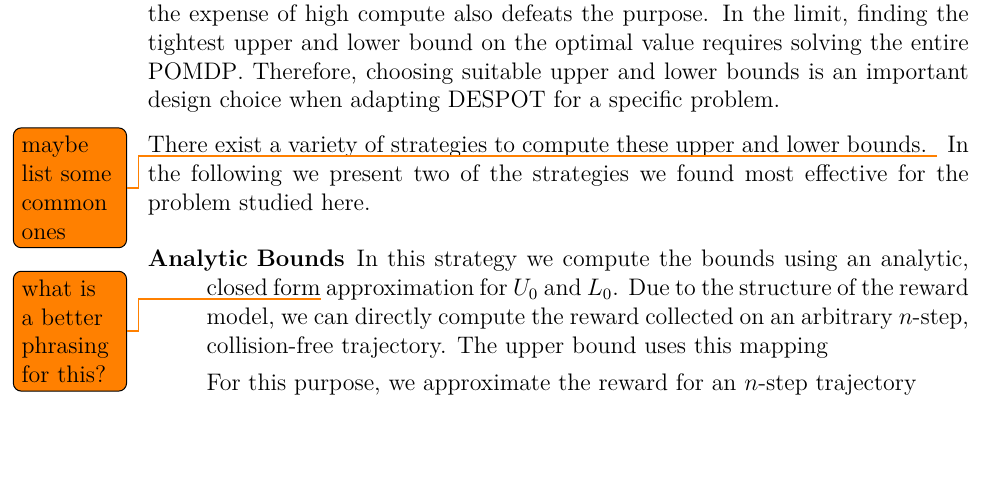
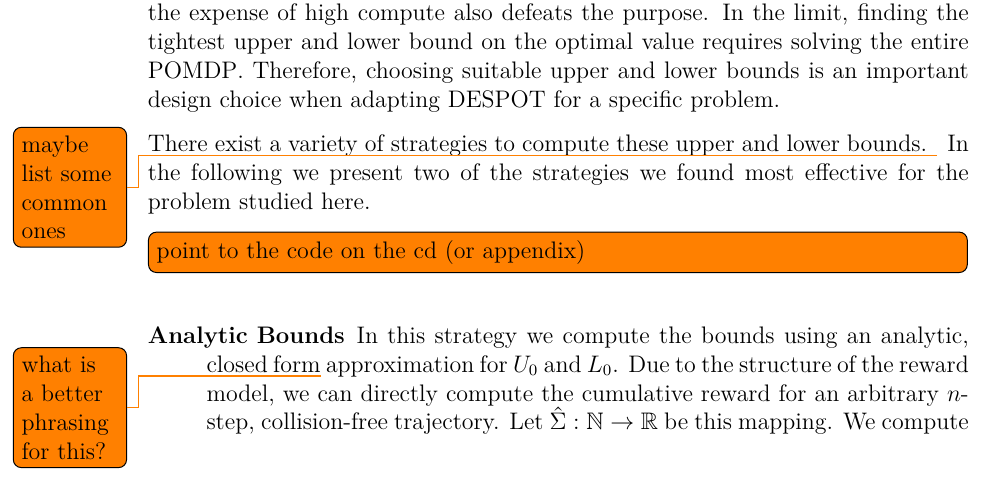
Before and after one commit to lassepe/ProjectThesis, a LaTeX thesis (Thesis.tex, which reads Chapters/LocalizationAndPlanning.tex, custom.tex): part of page 28 of 41, cut so that both start at the same text. Compiled offline with pdfLaTeX.

Commit message:
Finished analytic boudns

```diff
--- a/Chapters/LocalizationAndPlanning.tex
+++ b/Chapters/LocalizationAndPlanning.tex
@@ -196,13 +196,12 @@ There exist a variety of strategies to compute these upper and lower bounds.
 \todo{maybe list some common ones}
 In the following we present two of the strategies we found most effective for
 the problem studied here.
+\todo[inline]{point to the code on the cd (or appendix)}
 
 \begin{description}
   \item[Analytic Bounds] In this strategy we compute the bounds using an
-  analytic, closed form\todo{what is a better phrasing for this?} approximation
-  for $U_0$ and $L_0$. Due to the structure of the reward model, we can directly
-  compute the reward collected on an arbitrary $n$-step, collision-free
-  trajectory. The upper bound uses this mapping
-
-  For this purpose, we approximate the reward for an
-  $n$-step trajectory
+    analytic, closed form\todo{what is a better phrasing for this?}
+    approximation for $U_0$ and $L_0$. Due to the structure of the reward
+    model, we can directly compute the cumulative reward for an arbitrary
+    $n$-step, collision-free trajectory. Let $\hat{\Sigma}: \naturals \to
+    \reals$ be this mapping. We compute the upper bound, $U_0$, on the optimal
--- a/custom.tex
+++ b/custom.tex
@@ -37,6 +37,7 @@
 \newcommand{\argmax}{\operatornamewithlimits{argmax}}
 \newcommand{\argmin}{\operatornamewithlimits{argmin}}
 \newcommand{\reals}{\ensuremath{\mathbb{R}}}
+\newcommand{\naturals}{\ensuremath{\mathbb{N}}}
 \newcommand{\sspace}{\ensuremath{\mathcal{S}}}
 \newcommand{\aspace}{\ensuremath{\mathcal{A}}}
 \newcommand{\ospace}{\ensuremath{\mathcal{O}}}
```
Also changed, not shown: Chapters/LocalizationAndPlanning.tex (15 more changed lines).
